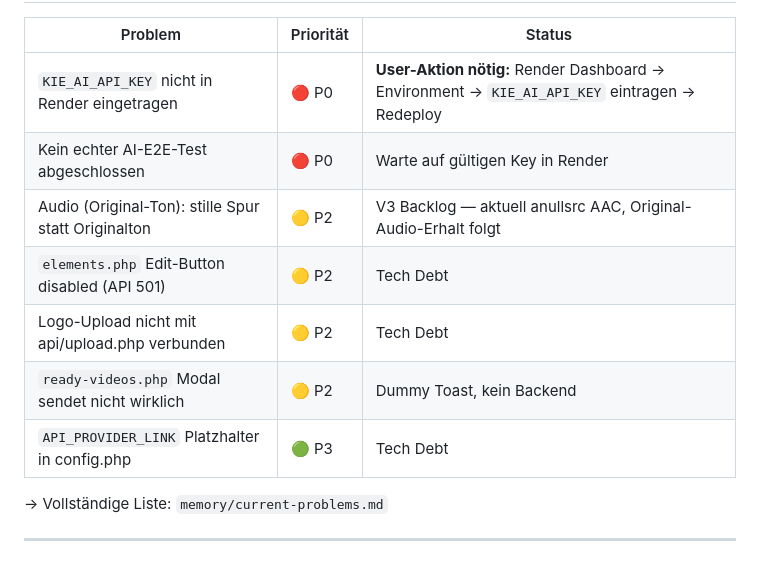
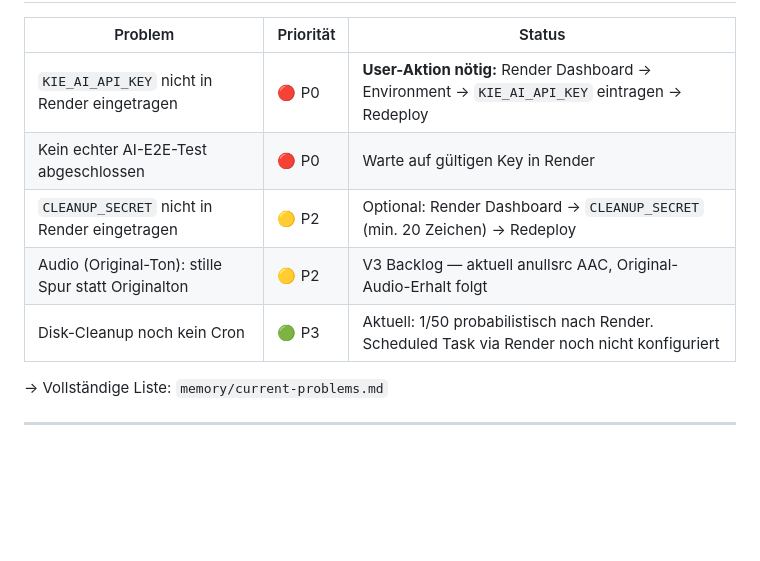
Before and after one commit to nuffysstyle-droid/cinematic-studio-family, a Markdown page: CLAUDE.md, the part around one of its changes. GitHub-like rendering; blank space fills up the shorter version.

```diff
--- a/CLAUDE.md
+++ b/CLAUDE.md
@@ -151,11 +163,9 @@ Apache braucht `PassEnv KIE_AI_API_KEY` in `docker/apache.conf` damit `getenv()`
 |---|---|---|
 | `KIE_AI_API_KEY` nicht in Render eingetragen | 🔴 P0 | **User-Aktion nötig:** Render Dashboard → Environment → `KIE_AI_API_KEY` eintragen → Redeploy |
 | Kein echter AI-E2E-Test abgeschlossen | 🔴 P0 | Warte auf gültigen Key in Render |
+| `CLEANUP_SECRET` nicht in Render eingetragen | 🟡 P2 | Optional: Render Dashboard → `CLEANUP_SECRET` (min. 20 Zeichen) → Redeploy |
 | Audio (Original-Ton): stille Spur statt Originalton | 🟡 P2 | V3 Backlog — aktuell anullsrc AAC, Original-Audio-Erhalt folgt |
-| `elements.php` Edit-Button disabled (API 501) | 🟡 P2 | Tech Debt |
-| Logo-Upload nicht mit api/upload.php verbunden | 🟡 P2 | Tech Debt |
-| `ready-videos.php` Modal sendet nicht wirklich | 🟡 P2 | Dummy Toast, kein Backend |
-| `API_PROVIDER_LINK` Platzhalter in config.php | 🟢 P3 | Tech Debt |
+| Disk-Cleanup noch kein Cron | 🟢 P3 | Aktuell: 1/50 probabilistisch nach Render. Scheduled Task via Render noch nicht konfiguriert |
 
 → Vollständige Liste: `memory/current-problems.md`
 
```
Also changed, not shown: other parts of CLAUDE.md (+33 -11 lines).
